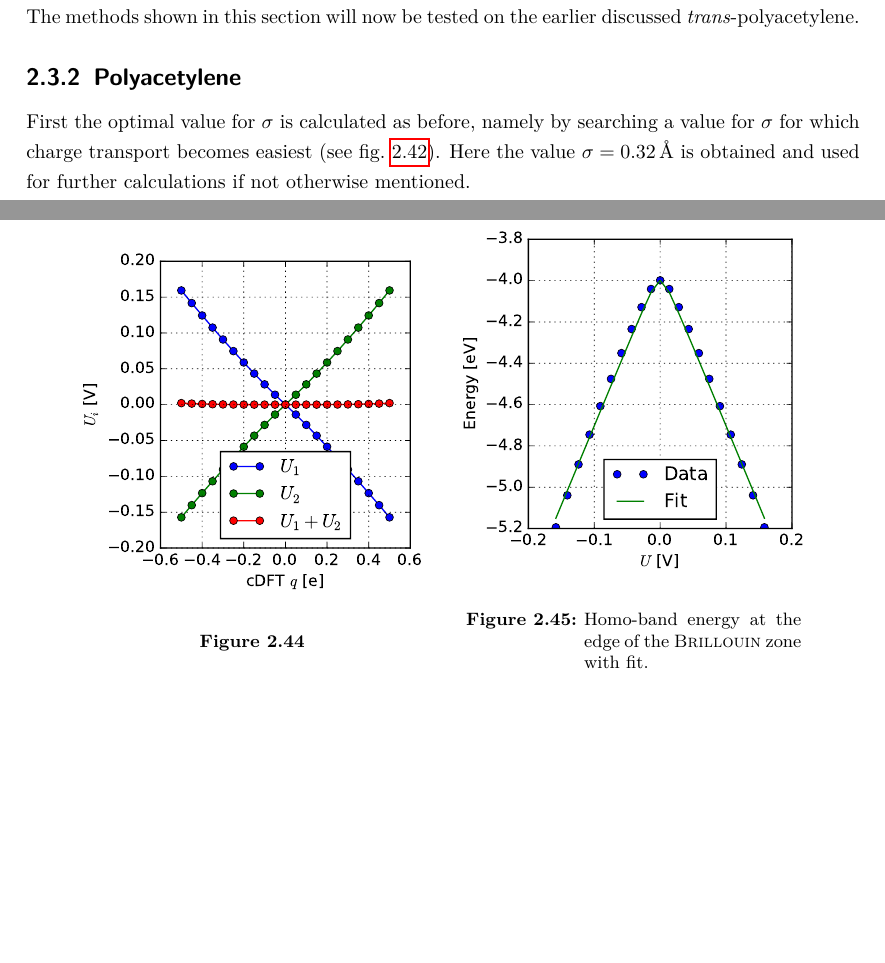
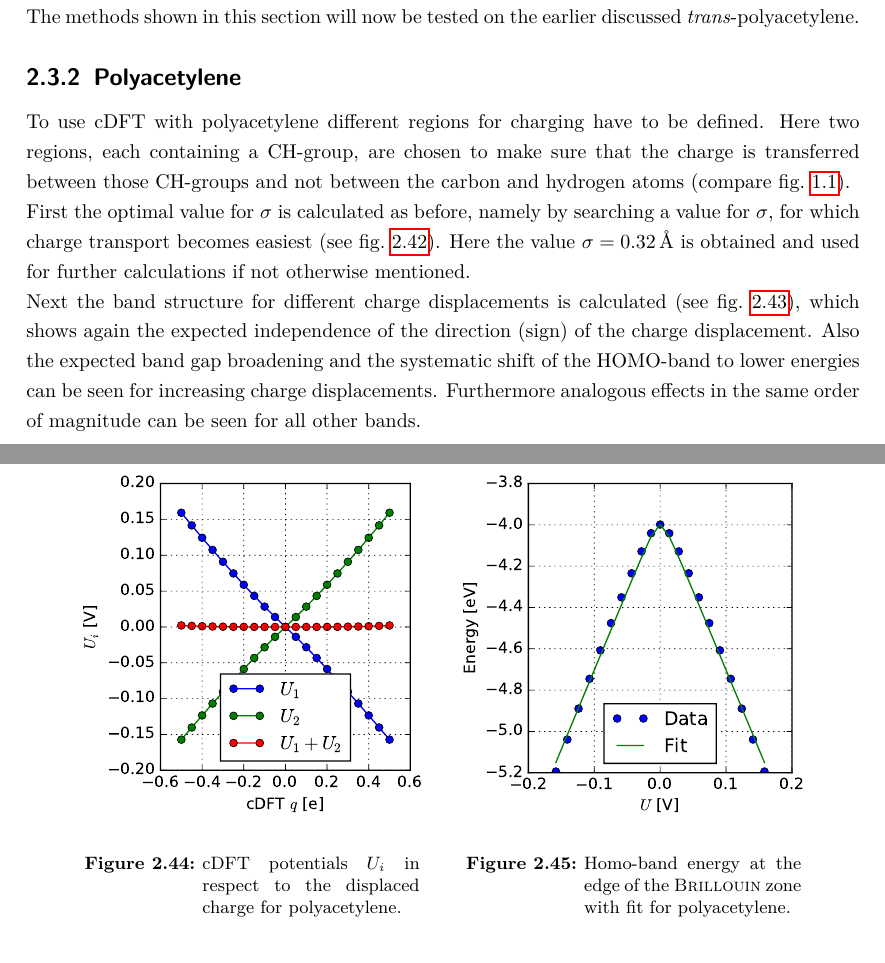
Before and after one commit to lambdahalbe/BachelorThesis, a LaTeX thesis (Titelseite.tex, which reads Chapters/Results.tex): two parts of pages 36 and 38 of 58, joined at a grey line, cut so that both start at the same text, the shorter picture padded with empty space. Compiled offline with pdfLaTeX.

Commit message:
polyacetylene

```diff
--- a/Chapters/Results.tex
+++ b/Chapters/Results.tex
@@ -503,10 +503,12 @@ Nevertheless the data is fitted nicely and for the modelled data a value of $t_0
 	\caption{Average HOMO-band energies in respect to the external potential $U$ with fits for $\sigma = \unit[0.32]{\AA}$.}
 	\label{image_hydrogen_homo_energy_charging_sigma_32}
 \end{figure}
-Thus it can be concluded that additional terms are needed to describe this phenomena correctly. For example, one may think of adding a \textsc{Hubbard} term to describe the electron-electron repulsion at the core positions or a term for next-nearest-neighbour hopping \cite{PhysRevLett.103.067004,PhysRevB.82.155141}. Both would make the derivation of an analytical expression for the band energies more difficult and add new quantities, which should be determined in some other way.\\ In \cref{image_hydrogen_homo_energy_charging_sigma_32} the analogous data and fits to \cref{image_hydrogen_homo_energy_charging} for a $\sigma$ of $\unit[0.32]{\AA}$ can be seen. Here the fit to the data yields the hopping parameter $t_0 = \unit[6.1]{eV}$, which shows that the additional needed terms may have a $\sigma$-dependency or a less heuristic way of choosing the value for $\sigma$ may be found.\\
+Thus it can be concluded that additional terms are needed to describe this phenomena correctly. For example, one may think of adding a \textsc{Hubbard} term to describe the electron-electron repulsion at the core positions or a term for next-nearest-neighbour hopping \cite{PhysRevLett.103.067004,PhysRevB.82.155141}. Both would make the derivation of an analytical expression for the band energies more difficult and add new parameters, which should be determined in some other way.\\ In \cref{image_hydrogen_homo_energy_charging_sigma_32} the analogous data and fits to \cref{image_hydrogen_homo_energy_charging} for a $\sigma$ of $\unit[0.32]{\AA}$ can be seen. Here the fit to the data yields the hopping parameter $t_0 = \unit[6.1]{eV}$, which shows that the additional needed terms may have a $\sigma$-dependency or a less heuristic way of choosing the value for $\sigma$ may be found.\\
 The methods shown in this section will now be tested on the earlier discussed \emph{trans}-polyacetylene.
 \subsection{Polyacetylene}
-First the optimal value for $\sigma$ is calculated as before, namely by searching a value for $\sigma$ for which charge transport becomes easiest (see \cref{image_sigmas_polyacetylene}). Here the value $\sigma = \unit[0.32]{\AA}$ is obtained and used for further calculations if not otherwise mentioned.\\
+To use cDFT with polyacetylene different regions for charging have to be defined. Here two regions, each containing a CH-group, are chosen to make sure that the charge is transferred between those CH-groups and not between the carbon and hydrogen atoms (compare \cref{image_region_gaussians}).\\
+First the optimal value for $\sigma$ is calculated as before, namely by searching a value for $\sigma$, for which charge transport becomes easiest (see \cref{image_sigmas_polyacetylene}). Here the value $\sigma = \unit[0.32]{\AA}$ is obtained and used for further calculations if not otherwise mentioned.\\
+Next the band structure for different charge displacements is calculated (see \cref{image_polyacetylene_band_structure_charging}), which shows again the expected independence of the direction (sign) of the charge displacement. Also the expected band gap broadening and the systematic shift of the HOMO-band to lower energies can be seen for increasing charge displacements. Furthermore analogous effects in the same order of magnitude can be seen for all other bands.
 \begin{figure}
 	\centering
 	\includegraphics[width = 10cm]{Images/polyacetylene/charging/sigmas}
@@ -517,3 +522,5 @@ First the optimal value for $\sigma$ is calculated as before, namely by searchin
+	\label{image_polyacetylene_band_structure_charging}
+\end{figure}
 
 
 
@@ -530,12 +530,12 @@ For fit used $\delta = \unit[0.035]{eV}$ from earlier derivation.
 	\centering
 	\begin{minipage}{0.45\textwidth}
 	\includegraphics[width = \textwidth]{Images/polyacetylene/charging/potential_q_1}
-	\caption{}
+	\caption{cDFT potentials $U_i$ in respect to the displaced charge for polyacetylene.}
 	\label{}
 	\end{minipage}
 	\begin{minipage}{.45\textwidth}
 	\includegraphics[width = \textwidth]{Images/polyacetylene/charging/border_energy_q_1}
-	\caption{Homo-band energy at the edge of the \textsc{Brillouin} zone with fit.}
+	\caption{Homo-band energy at the edge of the \textsc{Brillouin} zone with fit for polyacetylene.}
 	\label{}
 	\end{minipage}
 \end{figure}
--- a/Titelseite.tex
+++ b/Titelseite.tex
@@ -58,7 +58,7 @@
 \setlength{\parindent}{0cm}
 \pagestyle{headings}
 \author{Fabian Glatzel}
-\title{Calculation of tight binding parameters with density functional theory to describe transport phenomena}
+\title{Calculation of Tight Binding Parameters with Density Functional Theory to Describe Transport Phenomena}
 \date{\today}
 \hypersetup{
   pdftitle=\thetitle von \theauthor,
```
Also changed, not shown: Chapters/Results.tex (16 more changed lines).
